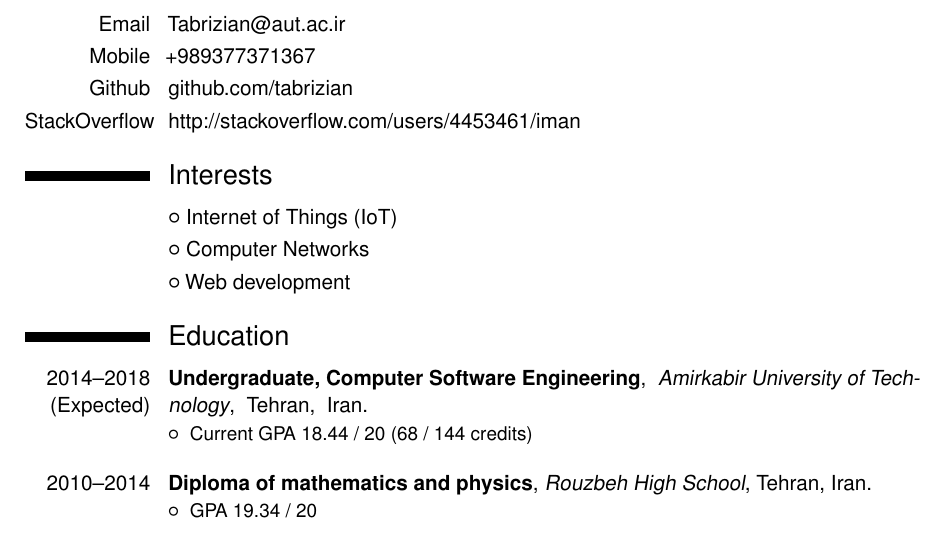
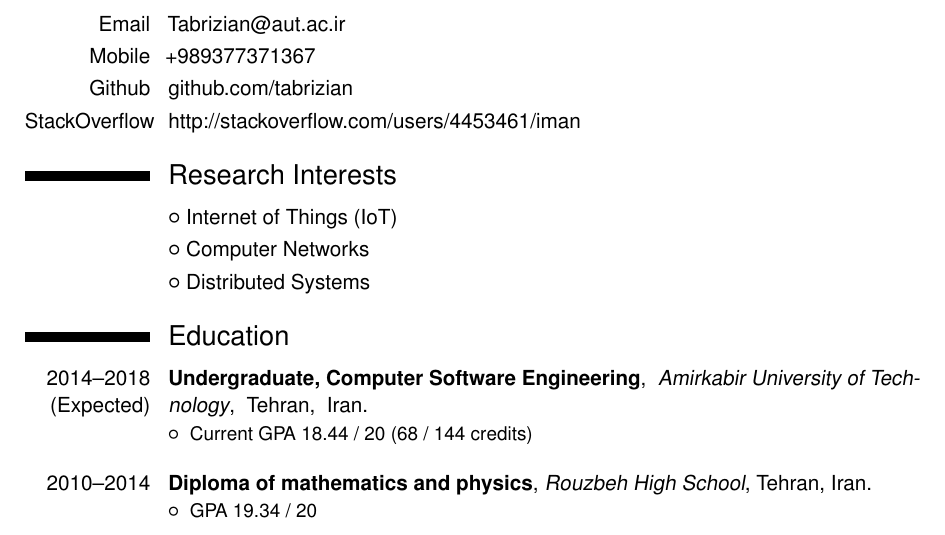
Before and after one commit to Tabrizian/tabrizian.github.io, a LaTeX CV (docs/CV/CV.tex): part of page 1 of 3, cut so that both start at the same text. Compiled offline with pdfLaTeX.

Commit message:
Adds updated CV version

```diff
--- a/docs/CV/CV.tex
+++ b/docs/CV/CV.tex
@@ -30,10 +30,10 @@
 \cvitem{Github}{\href{https://github.com/tabrizian}{github.com/tabrizian}}
 \cvitem{StackOverflow}{\href{http://stackoverflow.com/users/4453461/iman}{http://stackoverflow.com/users/4453461/iman}}
 
-\section{Interests}
+\section{Research Interests}
 \cvlistitem{Internet of Things (IoT)}
 \cvlistitem{Computer Networks}
-\cvlistitem{Web development}
+\cvlistitem{Distributed Systems}
 \section{Education}
 
 \cventry{2014--2018 (Expected)}{Undergraduate, Computer Software Engineering}
```
Also changed, not shown: docs/CV/CV.pdf.
